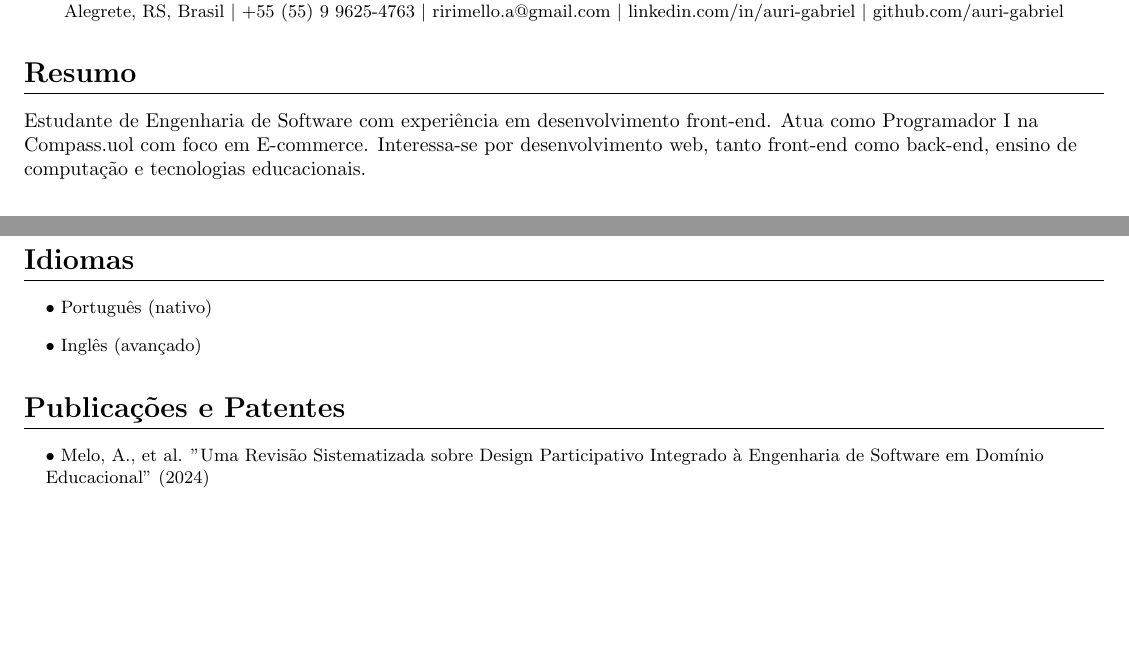
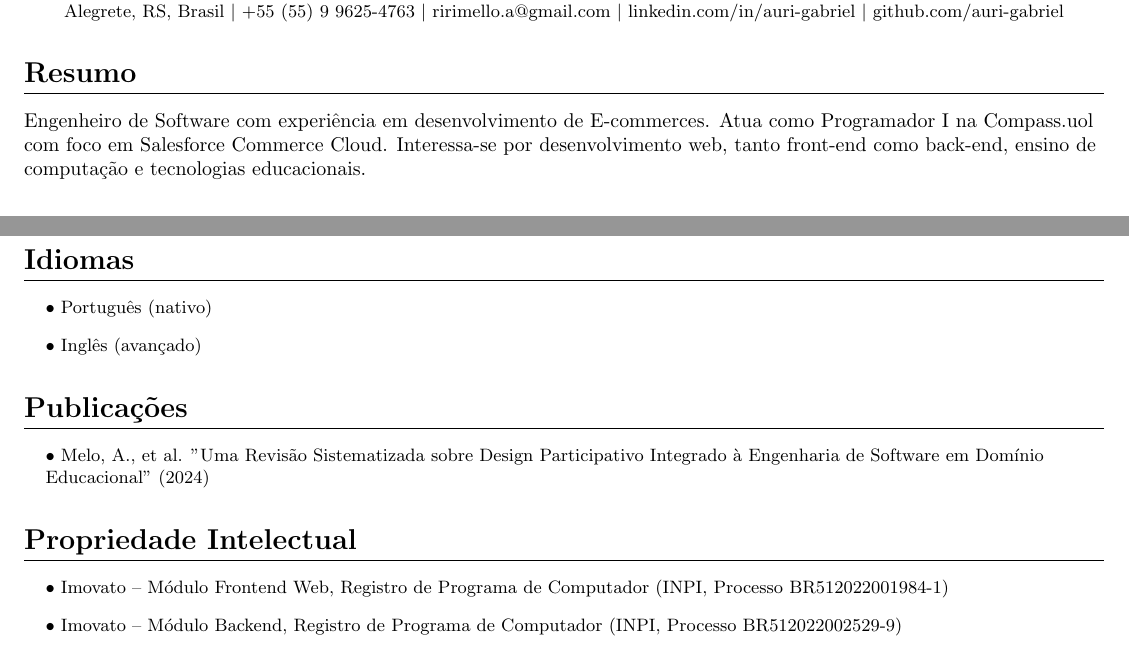
Before and after one commit to auri-gabriel/curriculum-vitae, a LaTeX CV (resume.tex): two parts of pages 1 and 2 of 2, joined at a grey line, cut so that both start at the same text, the shorter picture padded with empty space. Compiled offline with pdfLaTeX.

Commit message:
Update resume content and section titles

```diff
--- a/resume.tex
+++ b/resume.tex
@@ -64,7 +64,7 @@
 \end{center}
 
 \section*{Resumo}
-Estudante de Engenharia de Software com experiência em desenvolvimento front-end. Atua como Programador I na Compass.uol com foco em E-commerce. Interessa-se por desenvolvimento web, tanto front-end como back-end, ensino de computação e tecnologias educacionais.
+Engenheiro de Software com experiência em desenvolvimento de E-commerces. Atua como Programador I na Compass.uol com foco em Salesforce Commerce Cloud. Interessa-se por desenvolvimento web, tanto front-end como back-end, ensino de computação e tecnologias educacionais.
 
 \section{Habilidades Técnicas}
 \resumeSubHeadingList
@@ -136,9 +136,14 @@ Estudante de Engenharia de Software com experiência em desenvolvimento front-en
   \resumeItem{\textbullet\ Inglês (avançado)}
 \resumeSubHeadingListEnd
 
-\section{Publicações e Patentes}
+\section{Publicações}
 \resumeSubHeadingList
   \resumeItem{\textbullet\ Melo, A., et al. "Uma Revisão Sistematizada sobre Design Participativo Integrado à Engenharia de Software em Domínio Educacional" (2024)}
 \resumeSubHeadingListEnd
+\section{Propriedade Intelectual}
+\resumeSubHeadingList
+  \resumeItem{\textbullet\ Imovato – Módulo Frontend Web, Registro de Programa de Computador (INPI, Processo BR512022001984-1)}
+  \resumeItem{\textbullet\ Imovato – Módulo Backend, Registro de Programa de Computador (INPI, Processo BR512022002529-9)}
+\resumeSubHeadingListEnd
 
 \end{document}
```
